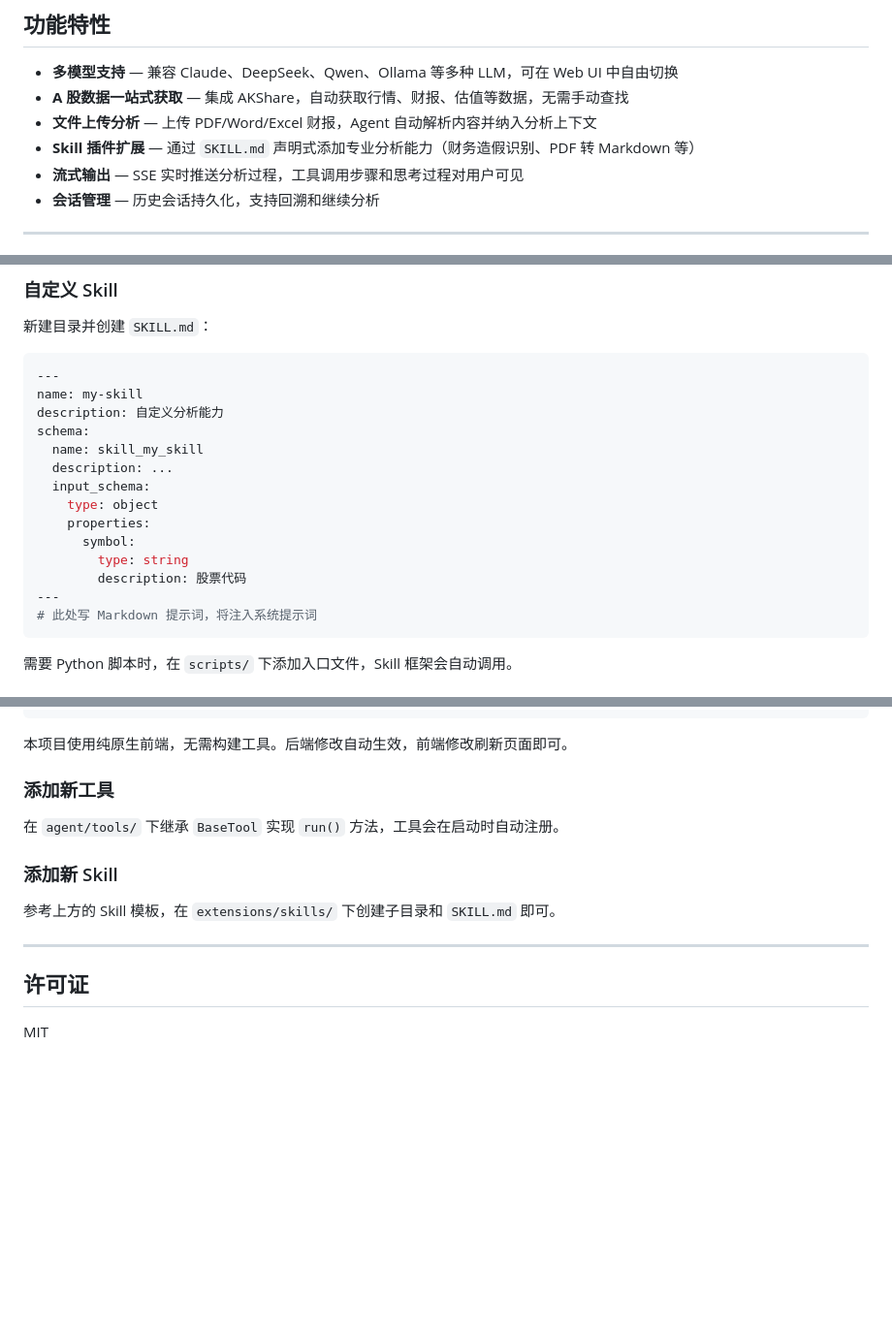
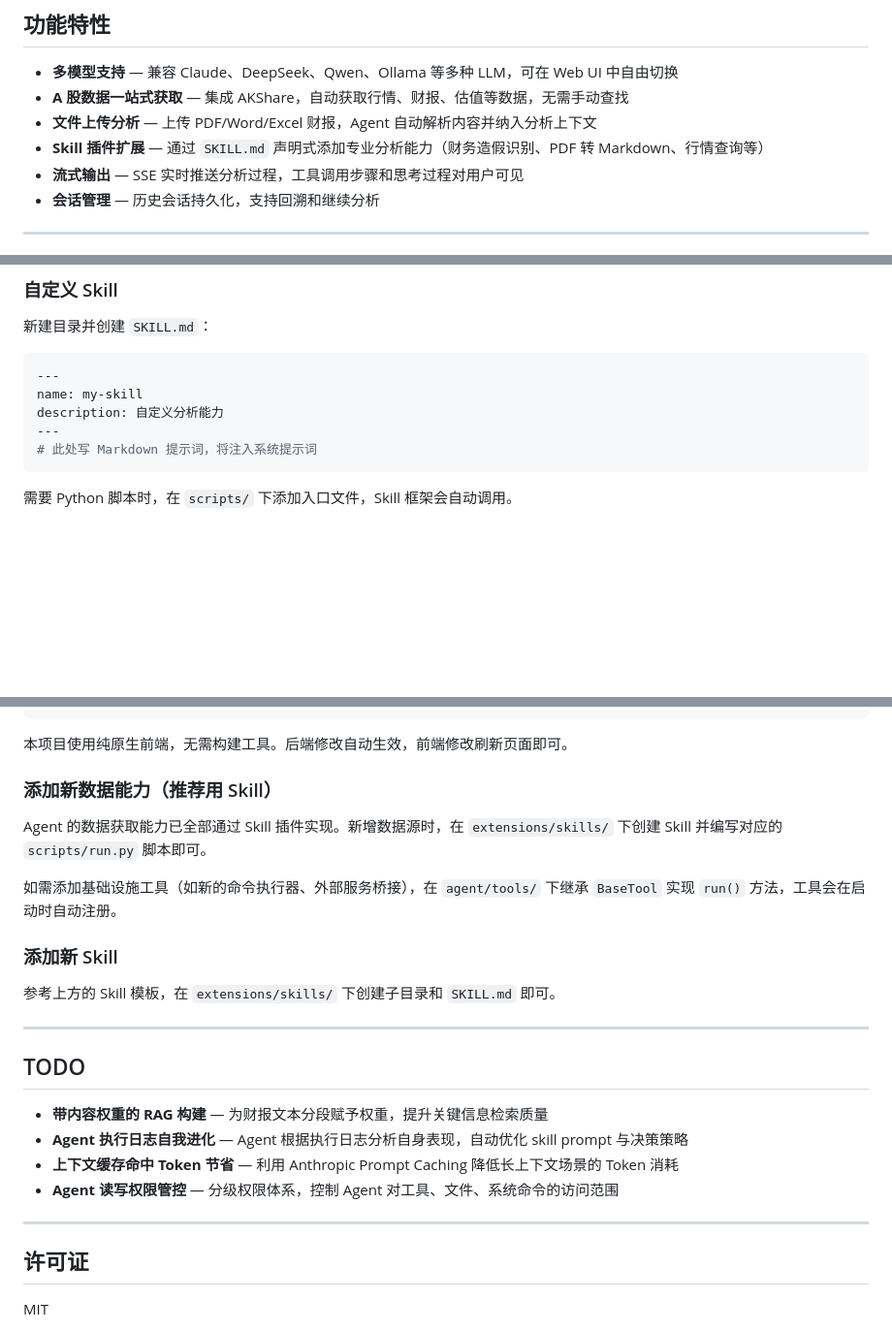
Before and after one commit to hello-lan/investment_agent, a Markdown page: README.md, 3 parts joined by grey strips. Shown at 97% size. Rendered like a GitHub page; blank space fills up the shorter version.

````diff
--- a/README.md
+++ b/README.md
@@ -9,7 +9,7 @@ A-share 基本面分析智能助手。基于 LLM Agent 架构，自主调用数
 - **多模型支持** — 兼容 Claude、DeepSeek、Qwen、Ollama 等多种 LLM，可在 Web UI 中自由切换
 - **A 股数据一站式获取** — 集成 AKShare，自动获取行情、财报、估值等数据，无需手动查找
 - **文件上传分析** — 上传 PDF/Word/Excel 财报，Agent 自动解析内容并纳入分析上下文
-- **Skill 插件扩展** — 通过 `SKILL.md` 声明式添加专业分析能力（财务造假识别、PDF 转 Markdown 等）
+- **Skill 插件扩展** — 通过 `SKILL.md` 声明式添加专业分析能力（财务造假识别、PDF 转 Markdown、行情查询等）
 - **流式输出** — SSE 实时推送分析过程，工具调用步骤和思考过程对用户可见
 - **会话管理** — 历史会话持久化，支持回溯和继续分析
 
@@ -141,15 +143,6 @@ Skill 是基于 `SKILL.md` 声明的分析能力模块，放置在 `extensions/s
 ---
 name: my-skill
 description: 自定义分析能力
-schema:
-  name: skill_my_skill
-  description: ...
-  input_schema:
-    type: object
-    properties:
-      symbol:
-        type: string
-        description: 股票代码
 ---
 # 此处写 Markdown 提示词，将注入系统提示词
 ```
@@ -219,9 +223,11 @@ uvicorn investment_agent:app --reload --port 8000
 
 本项目使用纯原生前端，无需构建工具。后端修改自动生效，前端修改刷新页面即可。
 
-### 添加新工具
+### 添加新数据能力（推荐用 Skill）
 
-在 `agent/tools/` 下继承 `BaseTool` 实现 `run()` 方法，工具会在启动时自动注册。
+Agent 的数据获取能力已全部通过 Skill 插件实现。新增数据源时，在 `extensions/skills/` 下创建 Skill 并编写对应的 `scripts/run.py` 脚本即可。
+
+如需添加基础设施工具（如新的命令执行器、外部服务桥接），在 `agent/tools/` 下继承 `BaseTool` 实现 `run()` 方法，工具会在启动时自动注册。
 
 ### 添加新 Skill
 
@@ -229,6 +235,15 @@ uvicorn investment_agent:app --reload --port 8000
 
 ---
 
+## TODO
+
+- **带内容权重的 RAG 构建** — 为财报文本分段赋予权重，提升关键信息检索质量
+- **Agent 执行日志自我进化** — Agent 根据执行日志分析自身表现，自动优化 skill prompt 与决策策略
+- **上下文缓存命中 Token 节省** — 利用 Anthropic Prompt Caching 降低长上下文场景的 Token 消耗
+- **Agent 读写权限管控** — 分级权限体系，控制 Agent 对工具、文件、系统命令的访问范围
+
+---
+
 ## 许可证
 
 MIT
````
Also changed, not shown: other parts of README.md (+24 -11 lines).
